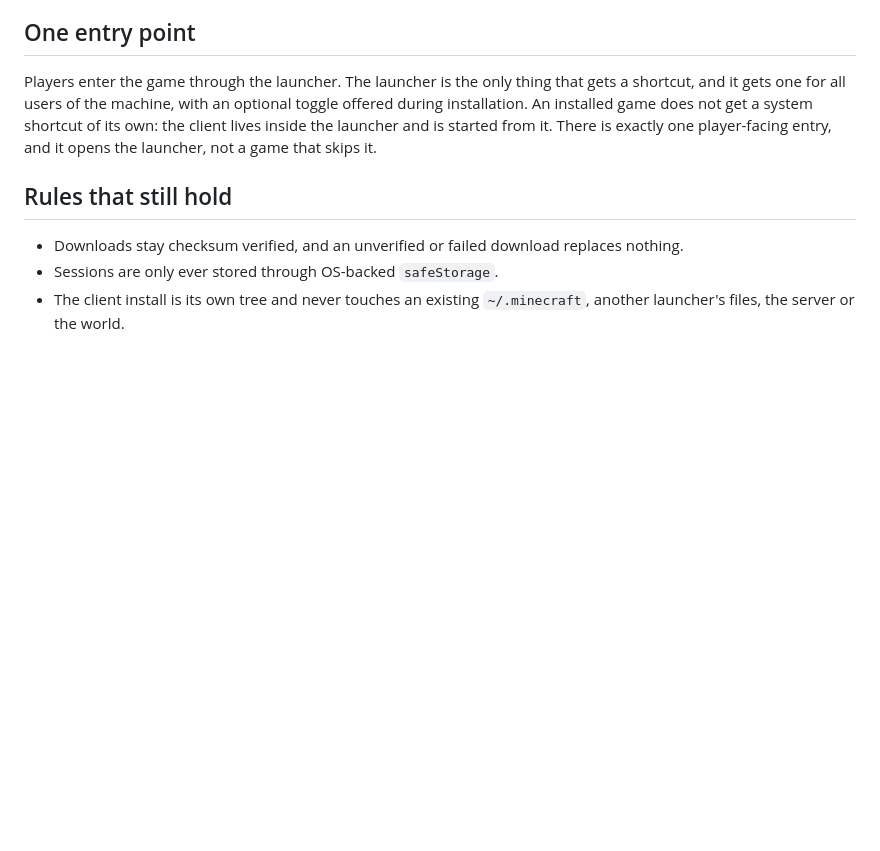
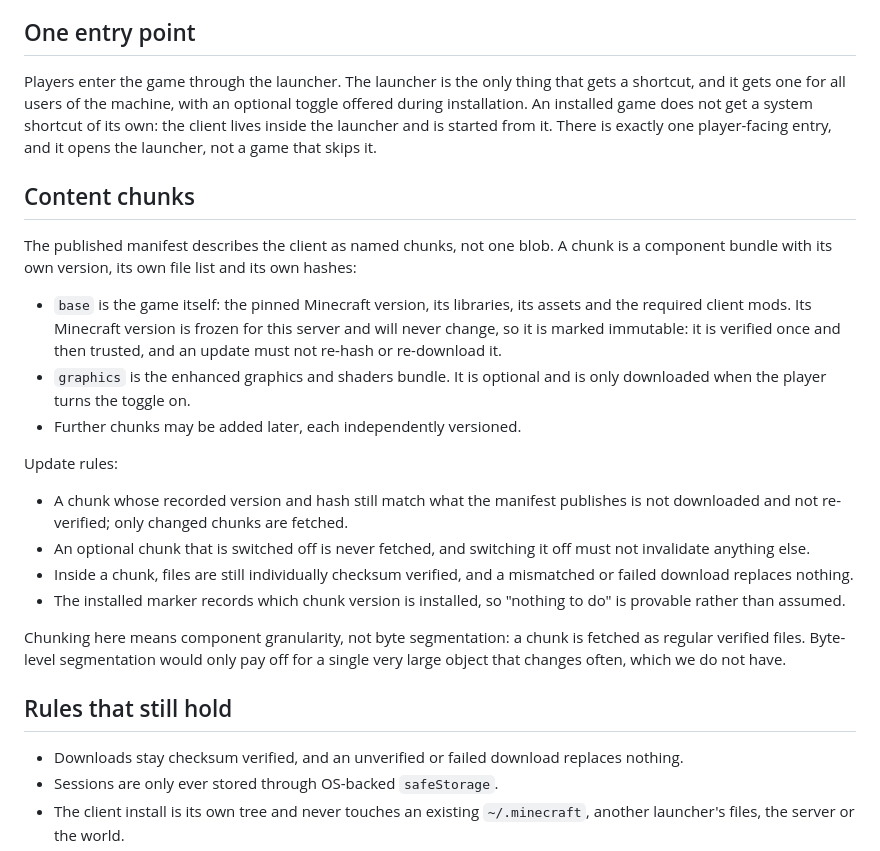
Before and after one commit to Easter-Co-SMP/easter-co-smp.github.io, a Markdown page: doc/launcher-states.md, the part around the change. Rendered like a GitHub page; blank space fills up the shorter version.

Commit message:
Define chunked client content: frozen base chunk plus optional graphics chunk

```diff
--- a/doc/launcher-states.md
+++ b/doc/launcher-states.md
@@ -73,6 +73,34 @@ shortcut of its own: the client lives inside the launcher and is started from it
 There is exactly one player-facing entry, and it opens the launcher, not a game
 that skips it.
 
+## Content chunks
+
+The published manifest describes the client as named chunks, not one blob. A chunk
+is a component bundle with its own version, its own file list and its own hashes:
+
+- `base` is the game itself: the pinned Minecraft version, its libraries, its assets
+  and the required client mods. Its Minecraft version is frozen for this server and
+  will never change, so it is marked immutable: it is verified once and then trusted,
+  and an update must not re-hash or re-download it.
+- `graphics` is the enhanced graphics and shaders bundle. It is optional and is only
+  downloaded when the player turns the toggle on.
+- Further chunks may be added later, each independently versioned.
+
+Update rules:
+
+- A chunk whose recorded version and hash still match what the manifest publishes is
+  not downloaded and not re-verified; only changed chunks are fetched.
+- An optional chunk that is switched off is never fetched, and switching it off must
+  not invalidate anything else.
+- Inside a chunk, files are still individually checksum verified, and a mismatched or
+  failed download replaces nothing.
+- The installed marker records which chunk version is installed, so "nothing to do"
+  is provable rather than assumed.
+
+Chunking here means component granularity, not byte segmentation: a chunk is fetched
+as regular verified files. Byte-level segmentation would only pay off for a single
+very large object that changes often, which we do not have.
+
 ## Rules that still hold
 
 - Downloads stay checksum verified, and an unverified or failed download replaces
```
